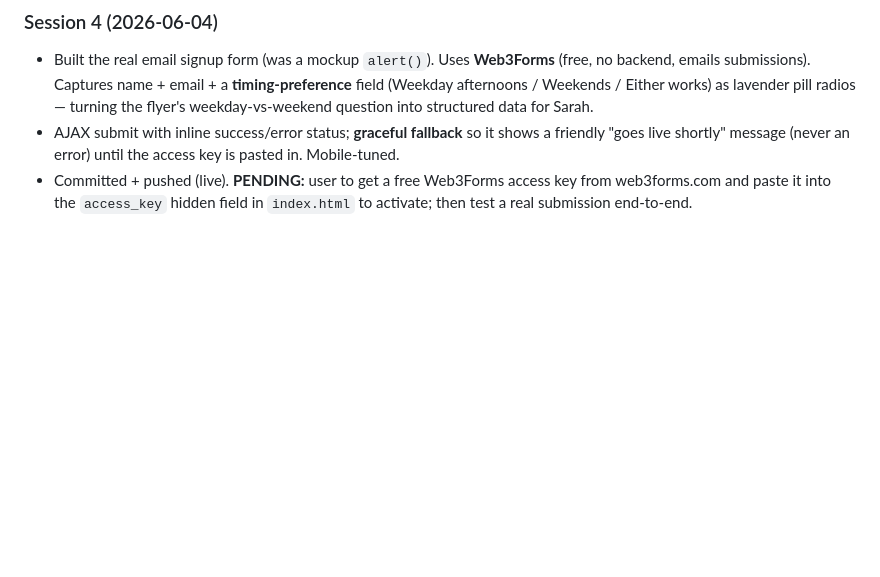
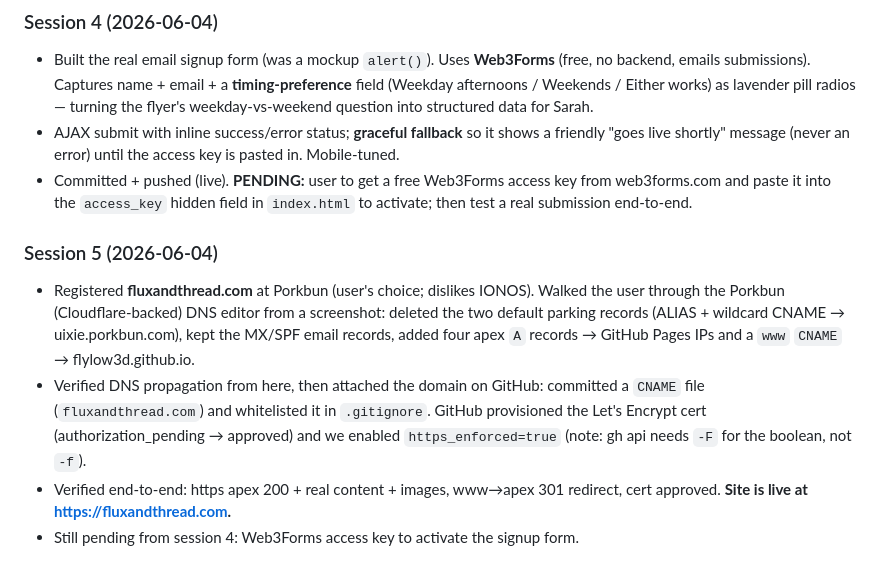
Before and after one commit to flylow3d/fluxandthread, a Markdown page: SESSION_LOG.md, the part around the change. GitHub-like rendering; blank space fills up the shorter version.

Commit message:
Docs: site live on custom domain fluxandthread.com (HTTPS)
Co-Authored-By: Claude Opus 4.8 <noreply@anthropic.com>

```diff
--- a/SESSION_LOG.md
+++ b/SESSION_LOG.md
@@ -52,3 +52,16 @@
 - Committed + pushed (live). **PENDING:** user to get a free Web3Forms access key from
   web3forms.com and paste it into the `access_key` hidden field in `index.html` to activate;
   then test a real submission end-to-end.
+
+### Session 5 (2026-06-04)
+- Registered **fluxandthread.com** at Porkbun (user's choice; dislikes IONOS). Walked the user
+  through the Porkbun (Cloudflare-backed) DNS editor from a screenshot: deleted the two default
+  parking records (ALIAS + wildcard CNAME → uixie.porkbun.com), kept the MX/SPF email records,
+  added four apex `A` records → GitHub Pages IPs and a `www` `CNAME` → flylow3d.github.io.
+- Verified DNS propagation from here, then attached the domain on GitHub: committed a `CNAME`
+  file (`fluxandthread.com`) and whitelisted it in `.gitignore`. GitHub provisioned the
+  Let's Encrypt cert (authorization_pending → approved) and we enabled `https_enforced=true`
+  (note: gh api needs `-F` for the boolean, not `-f`).
+- Verified end-to-end: https apex 200 + real content + images, www→apex 301 redirect, cert
+  approved. **Site is live at https://fluxandthread.com.**
+- Still pending from session 4: Web3Forms access key to activate the signup form.
```
Also changed, not shown: CLAUDE.md (+10 -3 lines).
